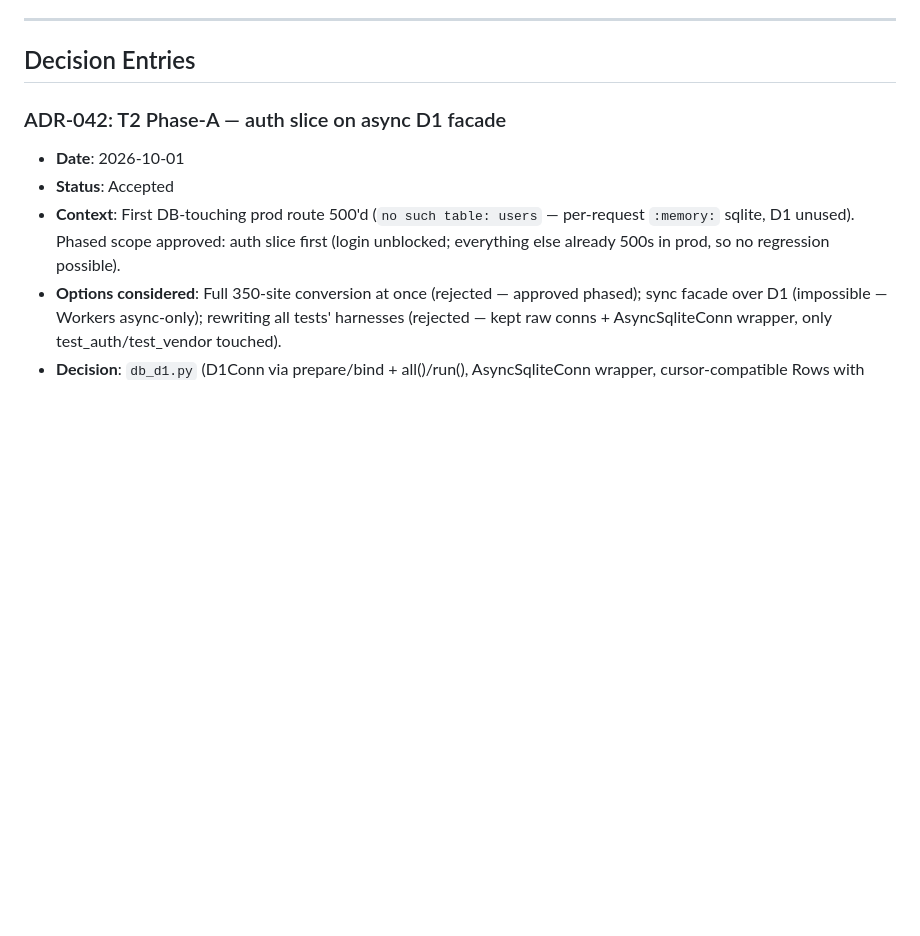
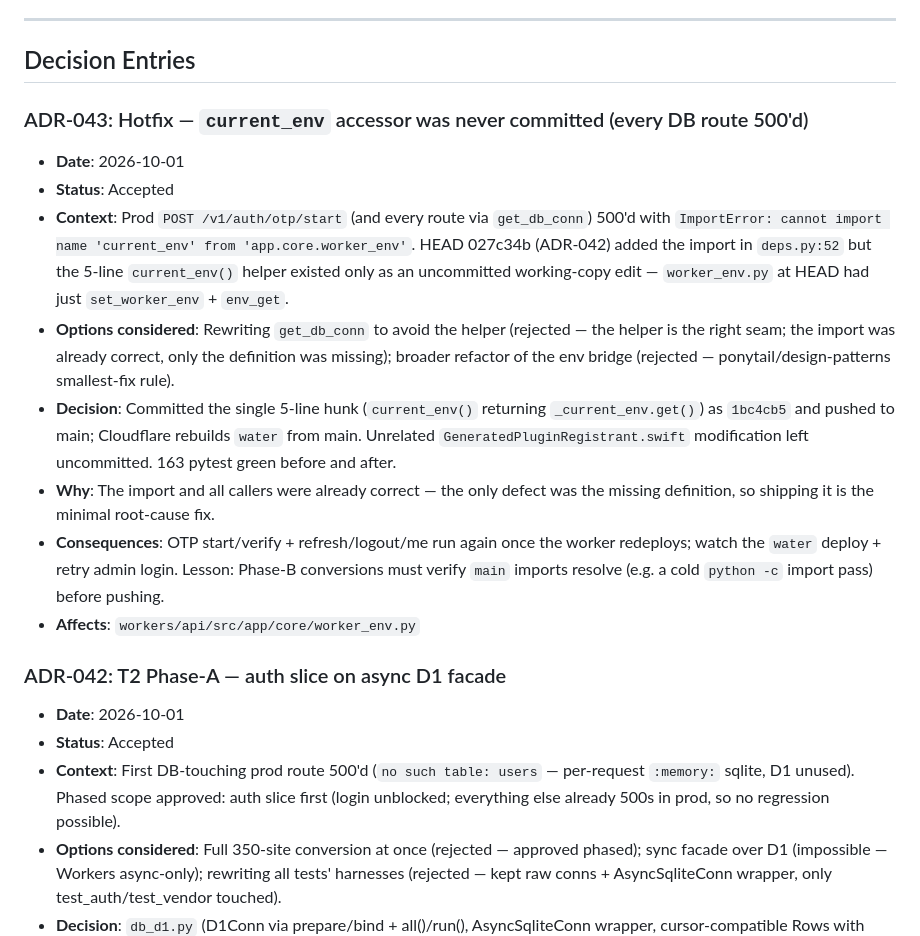
Before and after one commit to aadityathakur452007/water, a Markdown page: context/decision.md, the part around one of its changes. Rendered like a GitHub page; blank space fills up the shorter version.

Commit message:
docs(context): ADR-043 hotfix + progress/flow sync for current_env 500

```diff
--- a/context/decision.md
+++ b/context/decision.md
@@ -97,6 +98,16 @@
 ---
 
 ## Decision Entries
+
+### ADR-043: Hotfix — `current_env` accessor was never committed (every DB route 500'd)
+- **Date**: 2026-10-01
+- **Status**: Accepted
+- **Context**: Prod `POST /v1/auth/otp/start` (and every route via `get_db_conn`) 500'd with `ImportError: cannot import name 'current_env' from 'app.core.worker_env'`. HEAD 027c34b (ADR-042) added the import in `deps.py:52` but the 5-line `current_env()` helper existed only as an uncommitted working-copy edit — `worker_env.py` at HEAD had just `set_worker_env` + `env_get`.
+- **Options considered**: Rewriting `get_db_conn` to avoid the helper (rejected — the helper is the right seam; the import was already correct, only the definition was missing); broader refactor of the env bridge (rejected — ponytail/design-patterns smallest-fix rule).
+- **Decision**: Committed the single 5-line hunk (`current_env()` returning `_current_env.get()`) as `1bc4cb5` and pushed to main; Cloudflare rebuilds `water` from main. Unrelated `GeneratedPluginRegistrant.swift` modification left uncommitted. 163 pytest green before and after.
+- **Why**: The import and all callers were already correct — the only defect was the missing definition, so shipping it is the minimal root-cause fix.
+- **Consequences**: OTP start/verify + refresh/logout/me run again once the worker redeploys; watch the `water` deploy + retry admin login. Lesson: Phase-B conversions must verify `main` imports resolve (e.g. a cold `python -c` import pass) before pushing.
+- **Affects**: `workers/api/src/app/core/worker_env.py`
 
 ### ADR-042: T2 Phase-A — auth slice on async D1 facade
 - **Date**: 2026-10-01
```
Also changed, not shown: other parts of context/decision.md (+1 -0 lines), context/flow.md (+5 -0 lines), context/progress-tracker.md (+1 -0 lines).
